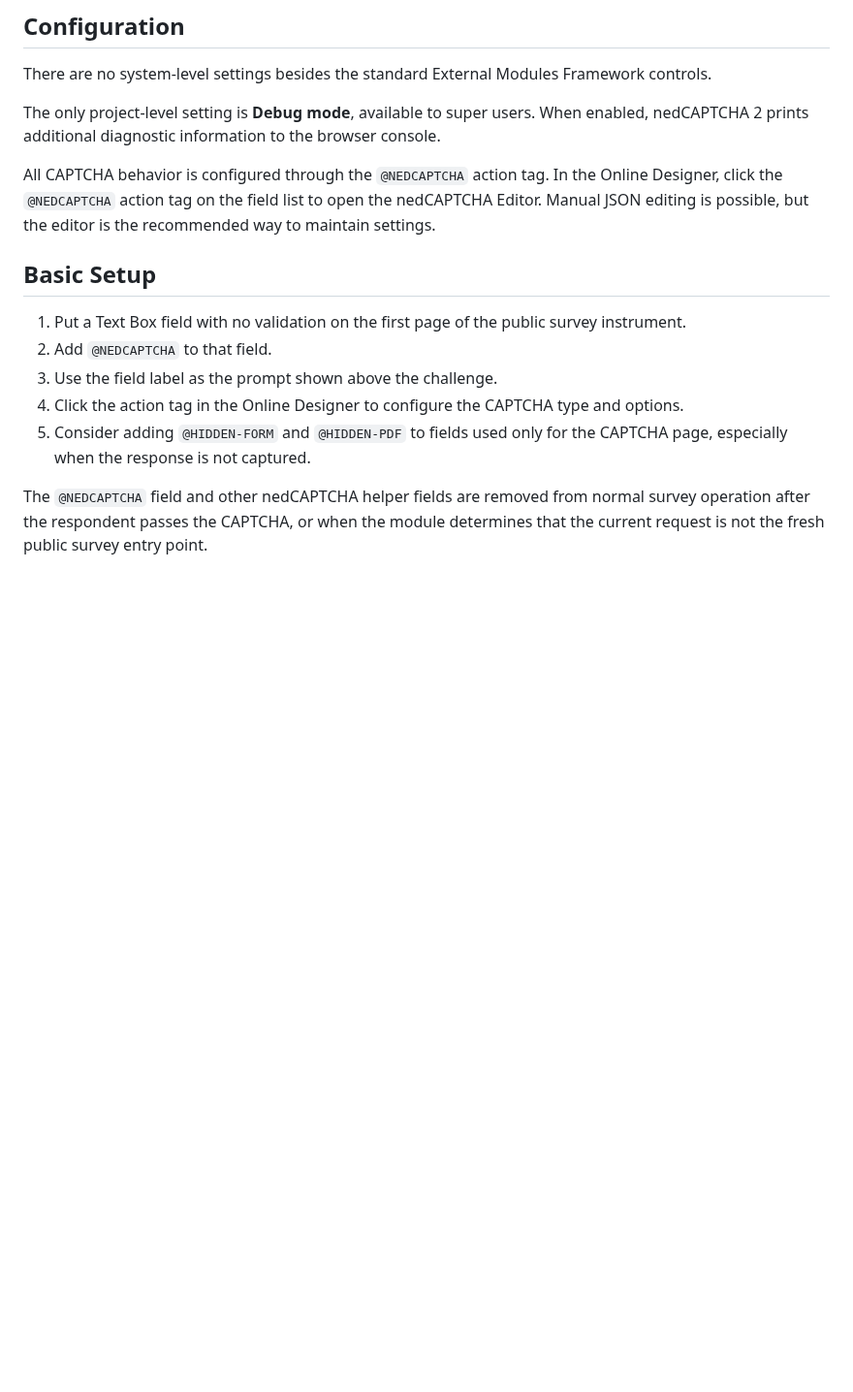
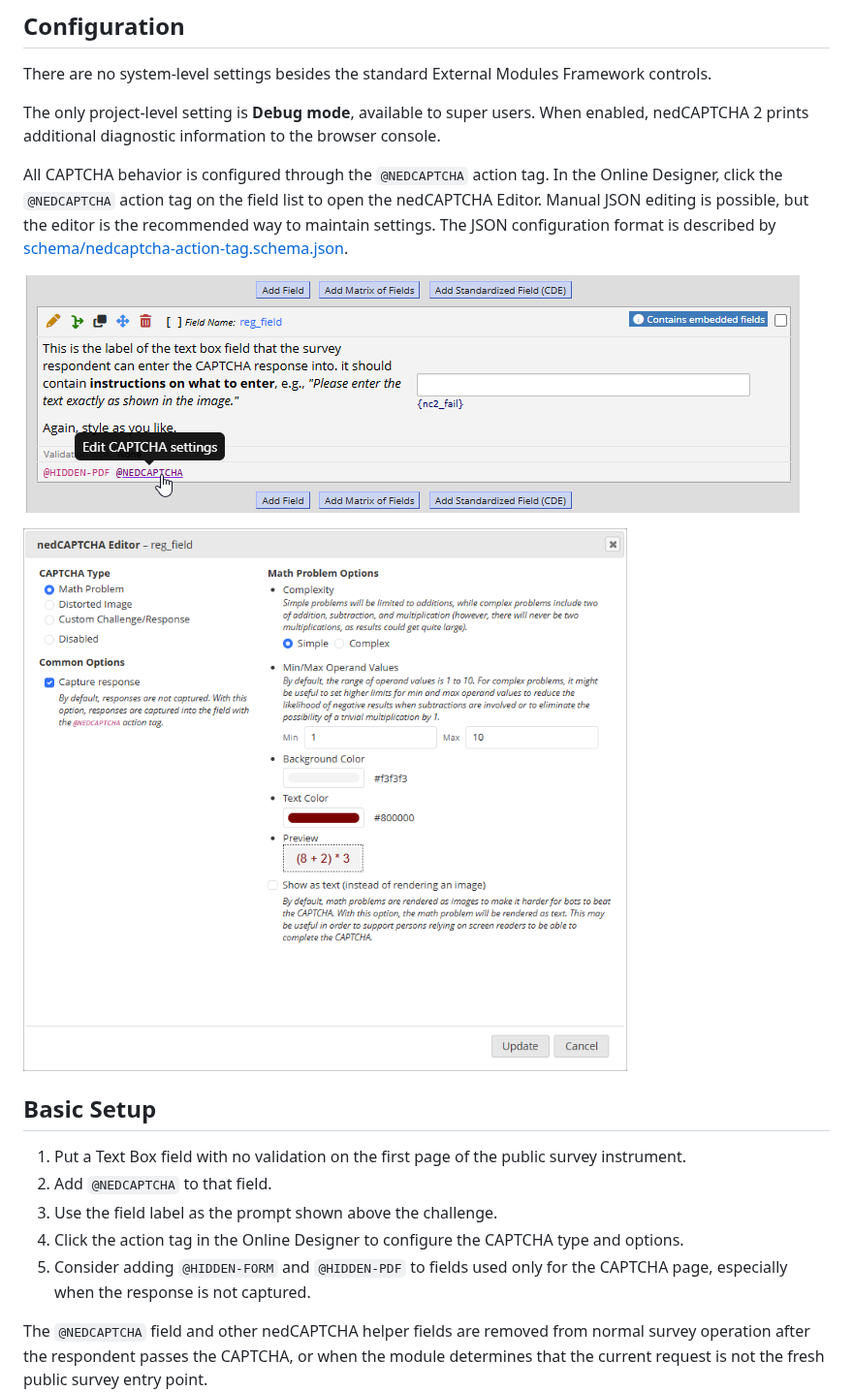
Before and after one commit to grezniczek/nedcaptcha2, a Markdown page: README.md, the part around one of its changes. Shown at 97% size. GitHub-like rendering; pictures changed too: images/gui-dialog.png (added), images/gui-trigger.png (added); blank space fills up the shorter version.

```diff
--- a/README.md
+++ b/README.md
@@ -43,7 +43,11 @@ There are no system-level settings besides the standard External Modules Framewo
 
 The only project-level setting is **Debug mode**, available to super users. When enabled, nedCAPTCHA 2 prints additional diagnostic information to the browser console.
 
-All CAPTCHA behavior is configured through the `@NEDCAPTCHA` action tag. In the Online Designer, click the `@NEDCAPTCHA` action tag on the field list to open the nedCAPTCHA Editor. Manual JSON editing is possible, but the editor is the recommended way to maintain settings.
+All CAPTCHA behavior is configured through the `@NEDCAPTCHA` action tag. In the Online Designer, click the `@NEDCAPTCHA` action tag on the field list to open the nedCAPTCHA Editor. Manual JSON editing is possible, but the editor is the recommended way to maintain settings. The JSON configuration format is described by [schema/nedcaptcha-action-tag.schema.json](schema/nedcaptcha-action-tag.schema.json).
+
+![Opening the nedCAPTCHA Editor from the Online Designer](images/gui-trigger.png)
+
+![nedCAPTCHA Editor dialog](images/gui-dialog.png)
 
 ## Basic Setup
 
```
Also changed, not shown: other parts of README.md (+31 -0 lines).
